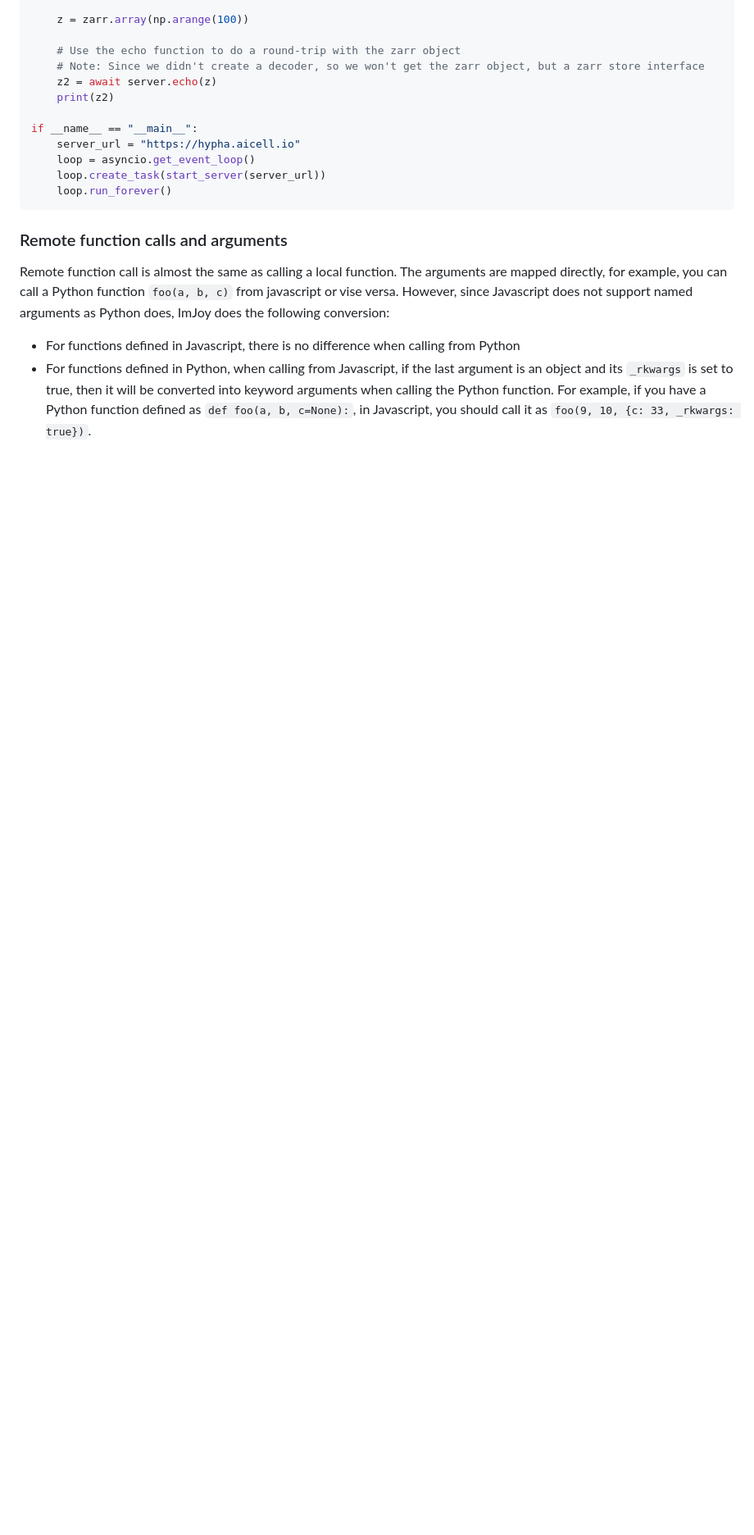
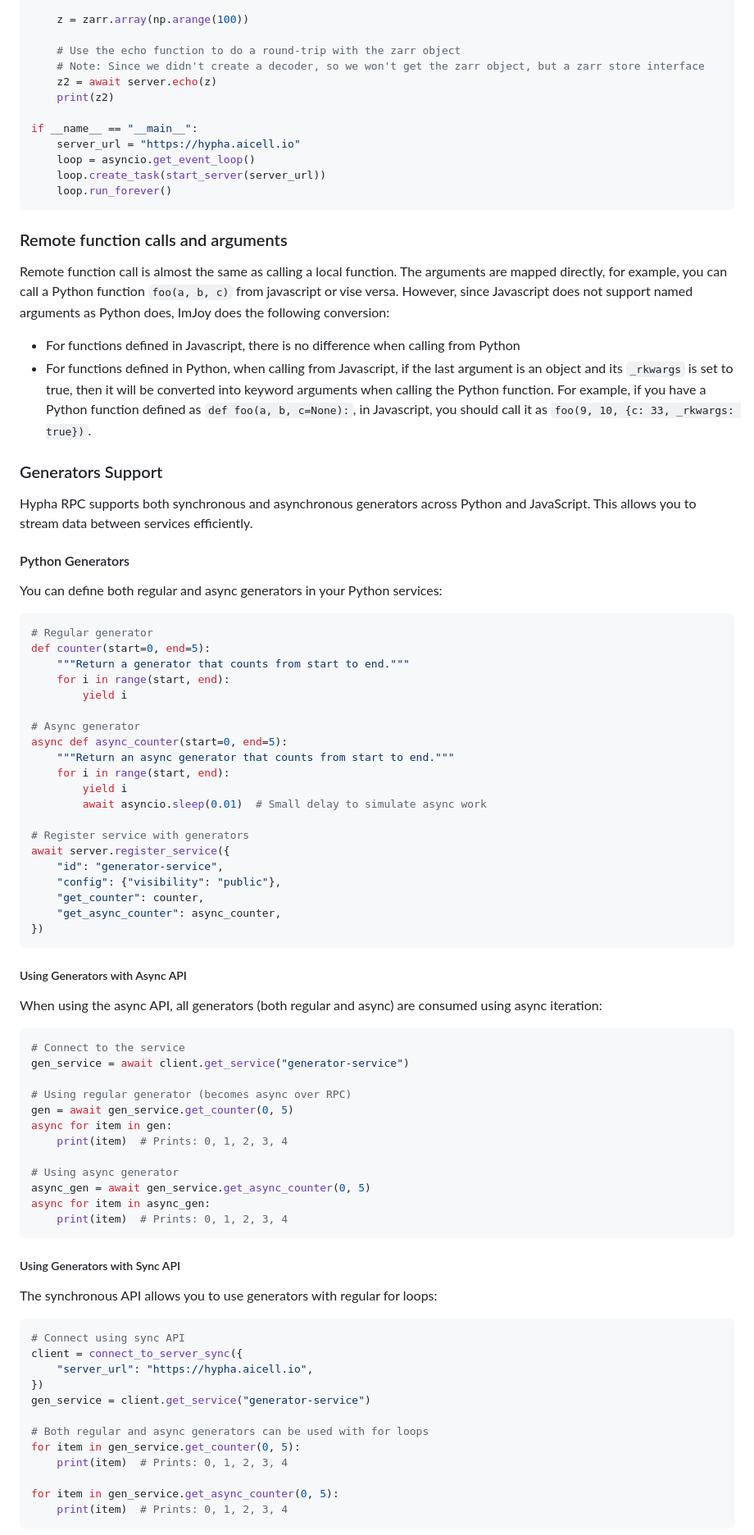
Before and after one commit to oeway/hypha-rpc, a Markdown page: README.md, the part around one of its changes. Shown at 82% size. Drawn GitHub-style; blank space fills up the shorter version.

Commit message:
add generator docs

````diff
--- a/README.md
+++ b/README.md
@@ -220,3 +220,72 @@ Remote function call is almost the same as calling a local function. The argumen
  * For functions defined in Javascript, there is no difference when calling from Python
  * For functions defined in Python, when calling from Javascript, if the last argument is an object and its `_rkwargs` is set to true, then it will be converted into keyword arguments when calling the Python function. For example, if you have a Python function defined as `def foo(a, b, c=None):`, in Javascript, you should call it as `foo(9, 10, {c: 33, _rkwargs: true})`.
 
+### Generators Support
+
+Hypha RPC supports both synchronous and asynchronous generators across Python and JavaScript. This allows you to stream data between services efficiently.
+
+#### Python Generators
+
+You can define both regular and async generators in your Python services:
+
+```python
+# Regular generator
+def counter(start=0, end=5):
+    """Return a generator that counts from start to end."""
+    for i in range(start, end):
+        yield i
+
+# Async generator
+async def async_counter(start=0, end=5):
+    """Return an async generator that counts from start to end."""
+    for i in range(start, end):
+        yield i
+        await asyncio.sleep(0.01)  # Small delay to simulate async work
+
+# Register service with generators
+await server.register_service({
+    "id": "generator-service",
+    "config": {"visibility": "public"},
+    "get_counter": counter,
+    "get_async_counter": async_counter,
+})
+```
+
+##### Using Generators with Async API
+
+When using the async API, all generators (both regular and async) are consumed using async iteration:
+
+```python
+# Connect to the service
+gen_service = await client.get_service("generator-service")
+
+# Using regular generator (becomes async over RPC)
+gen = await gen_service.get_counter(0, 5)
+async for item in gen:
+    print(item)  # Prints: 0, 1, 2, 3, 4
+
+# Using async generator
+async_gen = await gen_service.get_async_counter(0, 5)
+async for item in async_gen:
+    print(item)  # Prints: 0, 1, 2, 3, 4
+```
+
+##### Using Generators with Sync API
+
+The synchronous API allows you to use generators with regular for loops:
+
+```python
+# Connect using sync API
+client = connect_to_server_sync({
+    "server_url": "https://hypha.aicell.io",
+})
+gen_service = client.get_service("generator-service")
+
+# Both regular and async generators can be used with for loops
+for item in gen_service.get_counter(0, 5):
+    print(item)  # Prints: 0, 1, 2, 3, 4
+
+for item in gen_service.get_async_counter(0, 5):
+    print(item)  # Prints: 0, 1, 2, 3, 4
+```
+
````
Also changed, not shown: other parts of README.md (+50 -0 lines).
